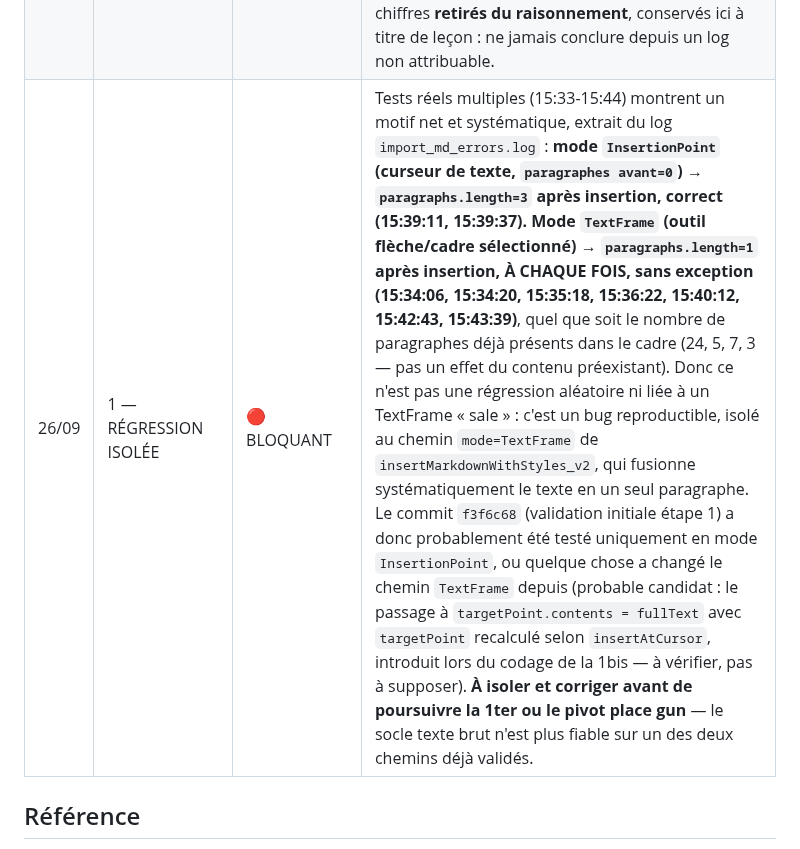
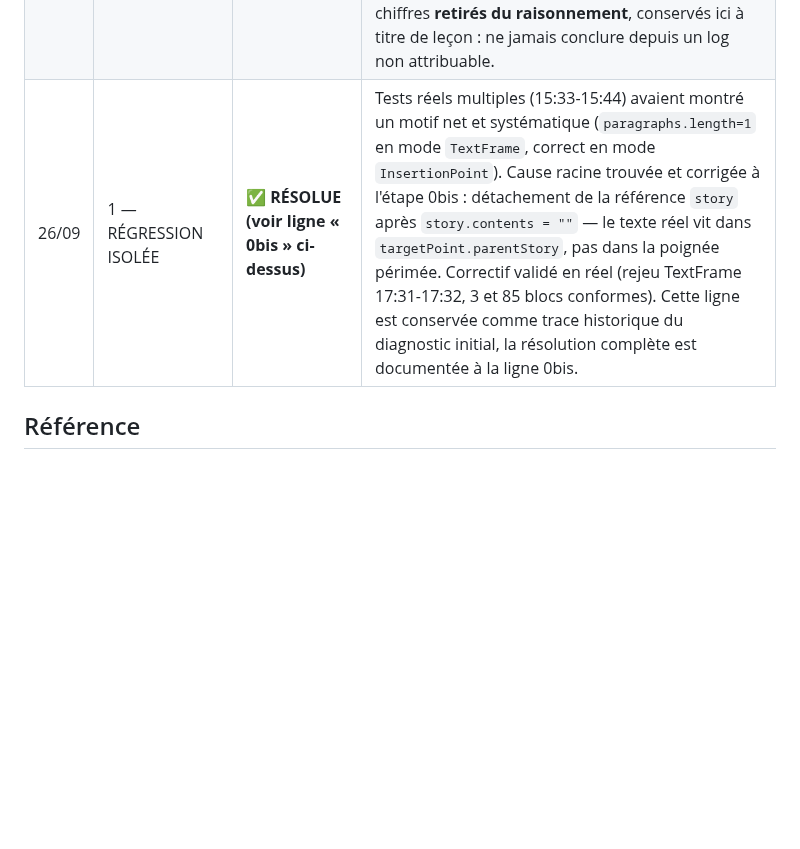
Before and after one commit to FJDaz/IA-INDD, a Markdown page: COMMUNICATION/mission_03_reconstruction_minimale.md, the part around the change. GitHub-like rendering; blank space fills up the shorter version.

Commit message:
docs(mission-03): nettoyer ligne Journal obsolète (régression déjà résolue)
La ligne "1 — RÉGRESSION ISOLÉE" affichait encore 🔴 BLOQUANT alors
que la cause racine a été trouvée et corrigée (voir ligne 0bis,
détachement de la référence story après vidage). Marquée résolue,
conservée comme trace historique du diagnostic initial.

Co-Authored-By: Claude Sonnet 5 <noreply@anthropic.com>

```diff
--- a/COMMUNICATION/mission_03_reconstruction_minimale.md
+++ b/COMMUNICATION/mission_03_reconstruction_minimale.md
@@ -536,7 +536,7 @@ Chaque étape ajoute **une seule couche** sur la base de la précédente déjà
 | 26/09 | pivot 1 — place gun | ✅ **VALIDÉ EN RÉEL (18:18)** | Sonde jetable `probe_place_gun.jsx` (hors dépôt, log dédié `probe_place_gun.log`, 100 % ASCII, `node --check` OK). Mesures réelles : `typeof doc.placeGuns[0]` = **`undefined`** → `placeGuns` est un `PlaceGun`, **pas** une collection (l'écriture `placeGuns[0].loadPlaceGun()` du ROADMAP était fausse) ; `document.place(md)` → `loaded=true` ; `abortPlaceGun()` → `loaded=false` ; `loadPlaceGun(md)` → `loaded=true`, `isValid=true`. Curseur chargé confirmé visuellement, clic = nouveau bloc de texte. **La branche de discrimination `.txt` n'a pas eu à s'exécuter → le chargement ne dépend pas du format** (seul le mapping de styles natif en dépendra). Reste (point 2 du pivot) : le shift-clic / calibrage de pages. Aucun commit (sonde jetable, non livrable). |
 | 26/09 | pivot 2 — shift-clic / calibrage de pages | ✅ **TRANCHÉ (option (a), acté par FJD)** | Le point 2 a été tranché **sur le comportement natif documenté d'InDesign**, après l'échec de la sonde (voir ligne suivante, conservée comme trace de méthode). Fondement : doc Adobe FR « Liaison de blocs de texte » (maj 7 août 2026) — *« Lorsque le pointeur de texte chargé est actif, vous pouvez tourner les pages, **créer de nouvelles pages** et effectuer un zoom avant ou arrière. »* ; *« un seul article puisse s'étendre sur plusieurs pages et **se poursuive automatiquement lorsqu'un bloc se remplit** »*. Plus Smart Text Reflow : *« automatically adds or removes pages as text changes »*. ⇒ Curseur chargé → création de pages = comportement **natif**. Le **shift-clic** sur curseur chargé (= autoflow) **crée les pages nécessaires**, sans code supplémentaire : **point 2 VALIDÉ, le gun reste la voie retenue** (alerte, choix A), **point 3 (reprise étapes 2 à 8) ouvert**. Réserve signalée : aucune page Adobe FR/EN accessible ne nomme littéralement le shift-clic (pages « Placer du texte »/« Flux de texte » en 404) — cette précision est actée par **connaissance établie du logiciel**. Aucun commit. |
 | 26/09 | pivot 2 — sonde (trace de méthode, retirée du raisonnement) | ❌ **SONDE INVALIDE — abandonnée** | Sonde deux temps `probe_pivot2_prepare.jsx` + `probe_pivot2_releve.jsx` (jetable, log `probe_pivot2.log`). **Défaut de protocole de mon fait** : le log montre `placeGuns.loaded_avant = false` au **second** lancer de TEMPS A (22:46:47), alors que le premier s'était terminé sur `loaded_apres = true` ⇒ **le gun ne survit pas à la fin du script**. FJD confirme : *aucune icône de chargement sur le curseur, le geste ne pouvait rien déposer*. Donc **au moment du geste, aucun gun chargé** — les chiffres TEMPS B (`pages_apres=13`, `chars=11 966`, `2 × 5 983`) viennent d'**ailleurs** (contenu préexistant, `frame[2]` porte `num√©rotations`, accent mojibaké = document sale réutilisé) et **ne sont pas attribuables** à notre `loadPlaceGun`. **Lecture « VALIDÉ » retirée.** Un script ne peut pas laisser un gun chargé pour un geste humain ultérieur ⇒ le mode deux-temps est **structurellement inapte**. Sonde **abandonnée**, chiffres **retirés du raisonnement**, conservés ici à titre de leçon : ne jamais conclure depuis un log non attribuable. |
-| 26/09 | 1 — RÉGRESSION ISOLÉE | 🔴 BLOQUANT | Tests réels multiples (15:33-15:44) montrent un motif net et systématique, extrait du log `import_md_errors.log` : **mode `InsertionPoint` (curseur de texte, `paragraphes avant=0`) → `paragraphs.length=3` après insertion, correct (15:39:11, 15:39:37). Mode `TextFrame` (outil flèche/cadre sélectionné) → `paragraphs.length=1` après insertion, À CHAQUE FOIS, sans exception (15:34:06, 15:34:20, 15:35:18, 15:36:22, 15:40:12, 15:42:43, 15:43:39)**, quel que soit le nombre de paragraphes déjà présents dans le cadre (24, 5, 7, 3 — pas un effet du contenu préexistant). Donc ce n'est pas une régression aléatoire ni liée à un TextFrame « sale » : c'est un bug reproductible, isolé au chemin `mode=TextFrame` de `insertMarkdownWithStyles_v2`, qui fusionne systématiquement le texte en un seul paragraphe. Le commit `f3f6c68` (validation initiale étape 1) a donc probablement été testé uniquement en mode `InsertionPoint`, ou quelque chose a changé le chemin `TextFrame` depuis (probable candidat : le passage à `targetPoint.contents = fullText` avec `targetPoint` recalculé selon `insertAtCursor`, introduit lors du codage de la 1bis — à vérifier, pas à supposer). **À isoler et corriger avant de poursuivre la 1ter ou le pivot place gun** — le socle texte brut n'est plus fiable sur un des deux chemins déjà validés. |
+| 26/09 | 1 — RÉGRESSION ISOLÉE | ✅ **RÉSOLUE (voir ligne « 0bis » ci-dessus)** | Tests réels multiples (15:33-15:44) avaient montré un motif net et systématique (`paragraphs.length=1` en mode `TextFrame`, correct en mode `InsertionPoint`). Cause racine trouvée et corrigée à l'étape 0bis : détachement de la référence `story` après `story.contents = ""` — le texte réel vit dans `targetPoint.parentStory`, pas dans la poignée périmée. Correctif validé en réel (rejeu TextFrame 17:31-17:32, 3 et 85 blocs conformes). Cette ligne est conservée comme trace historique du diagnostic initial, la résolution complète est documentée à la ligne 0bis. |
 
 ## Référence
 - Ancienne version (à ne pas modifier tant que la nouvelle n'a pas atteint une couverture équivalente) : `import_md.jsx` lignes 965-1180, fonction `insertMarkdownWithStyles`.
```
